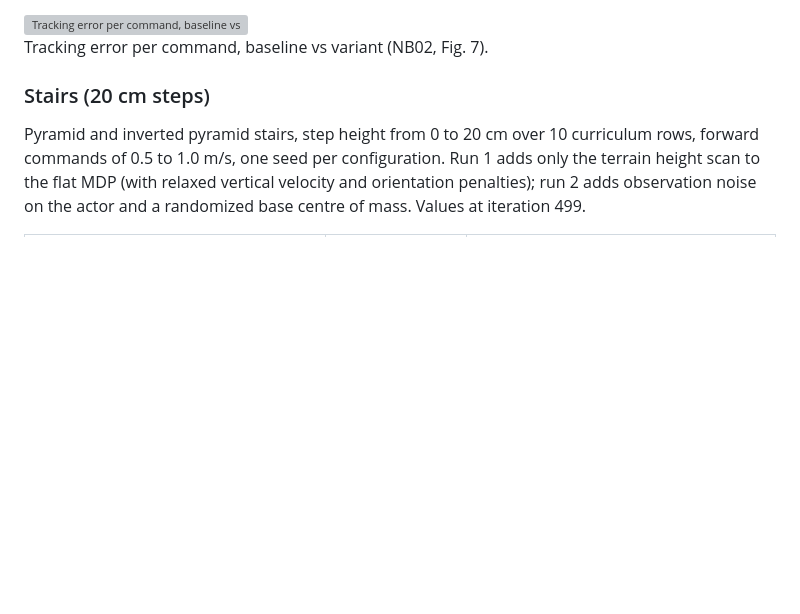
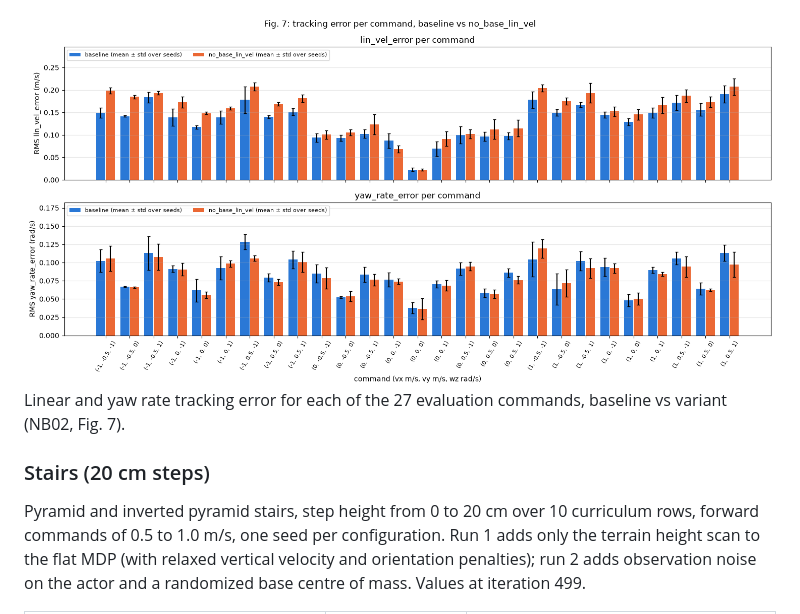
Before and after one commit to melvynhuynh/rl_unitree_go2, a Markdown page: README.md, the part around one of its changes. Drawn GitHub-style; pictures changed too: media/fig_error_per_command.png (added); blank space fills up the shorter version; grey boxes are pictures that could not be loaded.

Commit message:
README: ablation figures from NB02 (Fig. 7 and Fig. 8)

```diff
--- a/README.md
+++ b/README.md
@@ -67,7 +65,7 @@ Linear velocity error over time since the start of the rollout, baseline vs vari
 
 <img src="media/fig_error_per_command.png" width="100%" alt="Tracking error per command, baseline vs no base_lin_vel">
 
-Tracking error per command, baseline vs variant (NB02, Fig. 7).
+Linear and yaw rate tracking error for each of the 27 evaluation commands, baseline vs variant (NB02, Fig. 7).
 
 ### Stairs (20 cm steps)
 
```
Also changed, not shown: other parts of README.md (+2 -4 lines), media/fig_ablation_error_vs_time.png (added).
